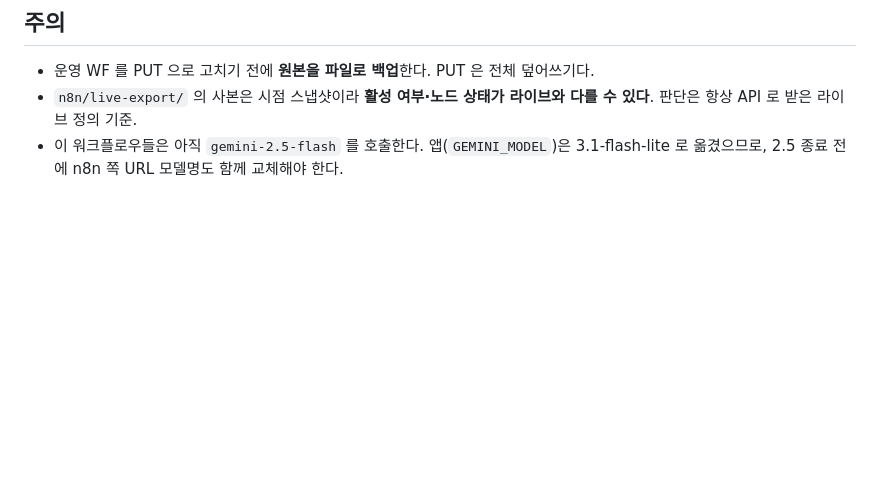
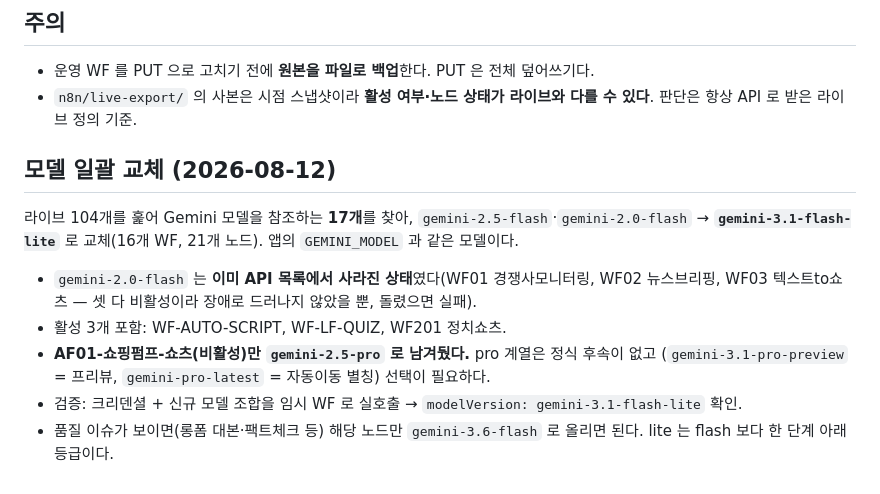
Before and after one commit to sswik/shortcrew, a Markdown page: 06.운영가이드/16_n8n_Gemini키_크리덴셜.md, the part around the change. Rendered like a GitHub page; blank space fills up the shorter version.

Commit message:
docs(n8n): Gemini 모델 일괄 교체 기록 — 2.5/2.0-flash → 3.1-flash-lite
라이브 104개 스캔 → Gemini 참조 17개 중 16개 WF·21개 노드 교체(활성 3개 포함:
AUTO-SCRIPT·LF-QUIZ·WF201). gemini-2.0-flash 는 이미 API 목록에서 사라진 상태였다.
AF01(비활성)의 gemini-2.5-pro 는 정식 후속이 없어 보류.

Co-Authored-By: Claude Opus 5 (1M context) <noreply@anthropic.com>

```diff
--- a/06.운영가이드/16_n8n_Gemini키_크리덴셜.md
+++ b/06.운영가이드/16_n8n_Gemini키_크리덴셜.md
@@ -65,5 +65,16 @@ curl -X POST "$N8N_API_URL/api/v1/credentials" -H "X-N8N-API-KEY: $N8N_API_KEY"
 - 운영 WF 를 PUT 으로 고치기 전에 **원본을 파일로 백업**한다. PUT 은 전체 덮어쓰기다.
 - `n8n/live-export/` 의 사본은 시점 스냅샷이라 **활성 여부·노드 상태가 라이브와 다를 수 있다**.
   판단은 항상 API 로 받은 라이브 정의 기준.
-- 이 워크플로우들은 아직 `gemini-2.5-flash` 를 호출한다. 앱(`GEMINI_MODEL`)은 3.1-flash-lite 로
-  옮겼으므로, 2.5 종료 전에 n8n 쪽 URL 모델명도 함께 교체해야 한다.
+## 모델 일괄 교체 (2026-08-12)
+
+라이브 104개를 훑어 Gemini 모델을 참조하는 **17개**를 찾아, `gemini-2.5-flash`·`gemini-2.0-flash`
+→ **`gemini-3.1-flash-lite`** 로 교체(16개 WF, 21개 노드). 앱의 `GEMINI_MODEL` 과 같은 모델이다.
+
+- `gemini-2.0-flash` 는 **이미 API 목록에서 사라진 상태**였다(WF01 경쟁사모니터링, WF02 뉴스브리핑,
+  WF03 텍스트to쇼츠 — 셋 다 비활성이라 장애로 드러나지 않았을 뿐, 돌렸으면 실패).
+- 활성 3개 포함: WF-AUTO-SCRIPT, WF-LF-QUIZ, WF201 정치쇼츠.
+- **AF01-쇼핑펌프-쇼츠(비활성)만 `gemini-2.5-pro` 로 남겨뒀다.** pro 계열은 정식 후속이 없고
+  (`gemini-3.1-pro-preview` = 프리뷰, `gemini-pro-latest` = 자동이동 별칭) 선택이 필요하다.
+- 검증: 크리덴셜 + 신규 모델 조합을 임시 WF 로 실호출 → `modelVersion: gemini-3.1-flash-lite` 확인.
+- 품질 이슈가 보이면(롱폼 대본·팩트체크 등) 해당 노드만 `gemini-3.6-flash` 로 올리면 된다.
+  lite 는 flash 보다 한 단계 아래 등급이다.
```
